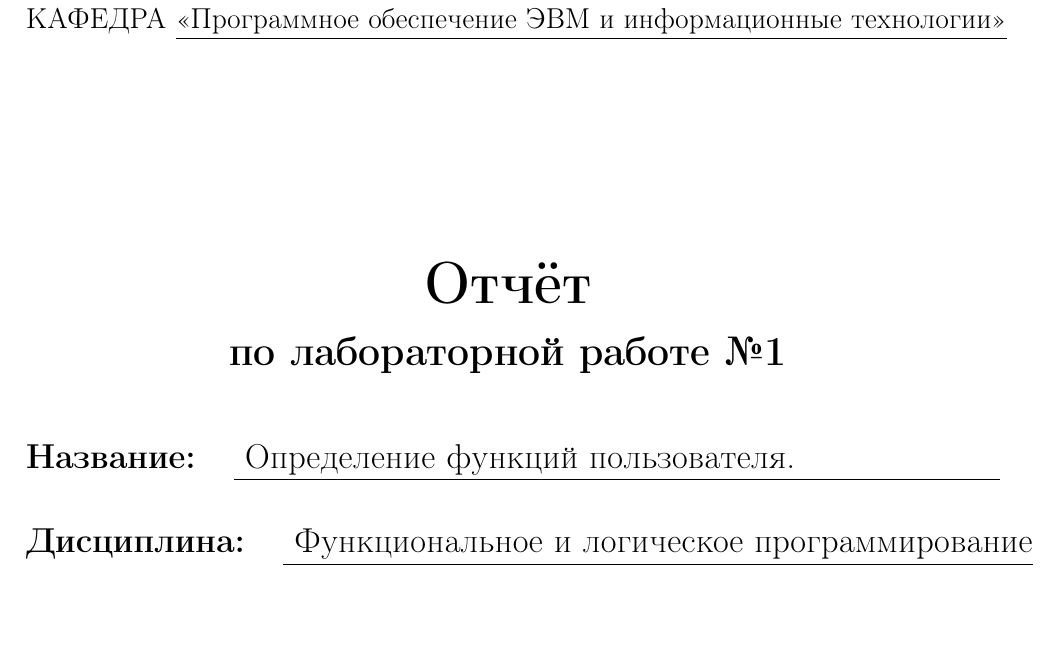
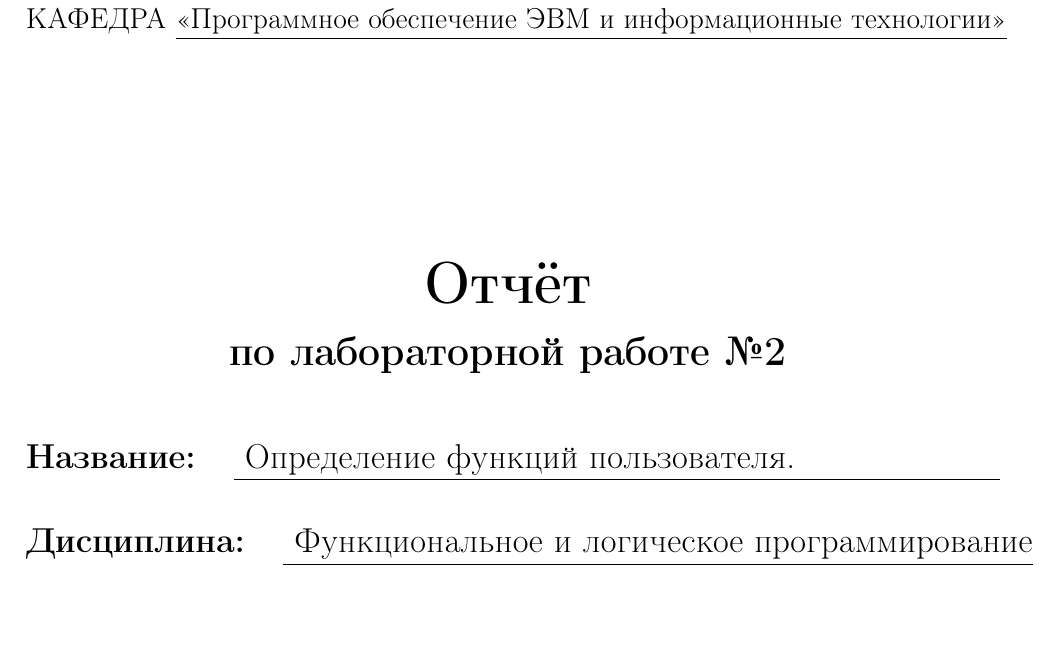
Before and after one commit to leontartykov/bmstu_falp, a LaTeX document (lisp/lab_02/report/report.tex, which reads lisp/lab_02/report/00_title.tex): part of page 1 of 14, cut so that both start at the same text. Compiled offline with pdfLaTeX.

Commit message:
Изменено номер ЛР2 в отчете

```diff
--- a/lisp/lab_02/report/00_title.tex
+++ b/lisp/lab_02/report/00_title.tex
@@ -23,7 +23,7 @@
 \begin{center}
 	\vspace{2cm}
 	{\bf\huge Отчёт\par}
-	{\bf\Large по лабораторной работе №1\par}
+	{\bf\Large по лабораторной работе №2\par}
 	\vspace{0.5cm}
 \end{center}
 
```
Also changed, not shown: lisp/lab_02/report/report.pdf, 1 other file.
